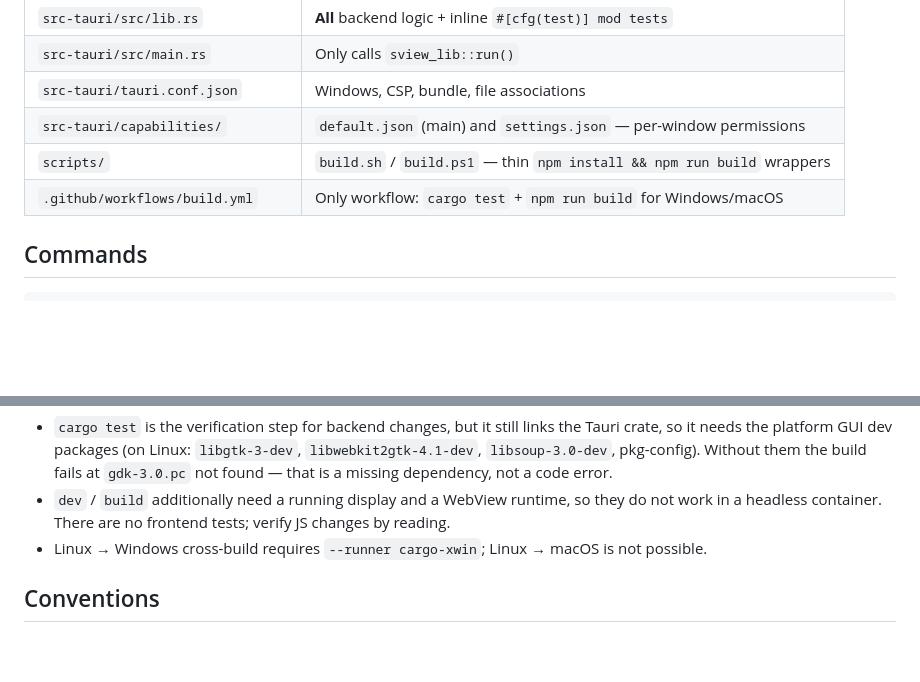
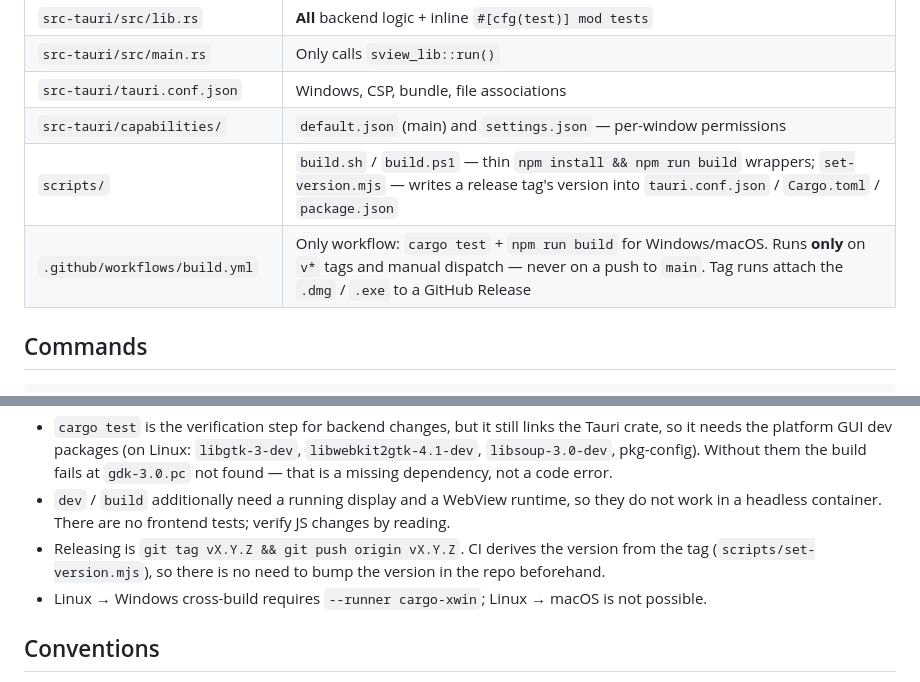
Before and after one commit to h2ayashiii/sView, a Markdown page: CLAUDE.md, 2 parts joined by grey strips. Drawn GitHub-style; blank space fills up the shorter version.

Commit message:
CLAUDE.md: ビルドの実行条件とリリース手順を追記する
main を取り込んだうえで、この変更で古くなる記述を直す:
- scripts/ に set-version.mjs があること
- build.yml が走るのはタグと手動実行のときだけで、タグ実行では
  Release に成果物を添付すること
- リリースはタグを打つだけで、バージョンはタグから決まること

Co-Authored-By: Claude Opus 5 <noreply@anthropic.com>
Claude-Session: https://claude.ai/code/session_012rVogT3sySz2vcXUPJ7pVC

```diff
--- a/CLAUDE.md
+++ b/CLAUDE.md
@@ -24,8 +24,8 @@ It opens single images, folders, and zip/cbz archives; the overlay UI appears on
 | `src-tauri/src/main.rs` | Only calls `sview_lib::run()` |
 | `src-tauri/tauri.conf.json` | Windows, CSP, bundle, file associations |
 | `src-tauri/capabilities/` | `default.json` (main) and `settings.json` — per-window permissions |
-| `scripts/` | `build.sh` / `build.ps1` — thin `npm install && npm run build` wrappers |
-| `.github/workflows/build.yml` | Only workflow: `cargo test` + `npm run build` for Windows/macOS |
+| `scripts/` | `build.sh` / `build.ps1` — thin `npm install && npm run build` wrappers; `set-version.mjs` — writes a release tag's version into `tauri.conf.json` / `Cargo.toml` / `package.json` |
+| `.github/workflows/build.yml` | Only workflow: `cargo test` + `npm run build` for Windows/macOS. Runs **only** on `v*` tags and manual dispatch — never on a push to `main`. Tag runs attach the `.dmg` / `.exe` to a GitHub Release |
 
 ## Commands
 
@@ -45,6 +45,8 @@ cargo test --manifest-path src-tauri/Cargo.toml natural_sort_orders_numbers_nume
   `gdk-3.0.pc` not found — that is a missing dependency, not a code error.
 - `dev` / `build` additionally need a running display and a WebView runtime, so they do not
   work in a headless container. There are no frontend tests; verify JS changes by reading.
+- Releasing is `git tag vX.Y.Z && git push origin vX.Y.Z`. CI derives the version from the tag
+  (`scripts/set-version.mjs`), so there is no need to bump the version in the repo beforehand.
 - Linux → Windows cross-build requires `--runner cargo-xwin`; Linux → macOS is not possible.
 
 ## Conventions
```
